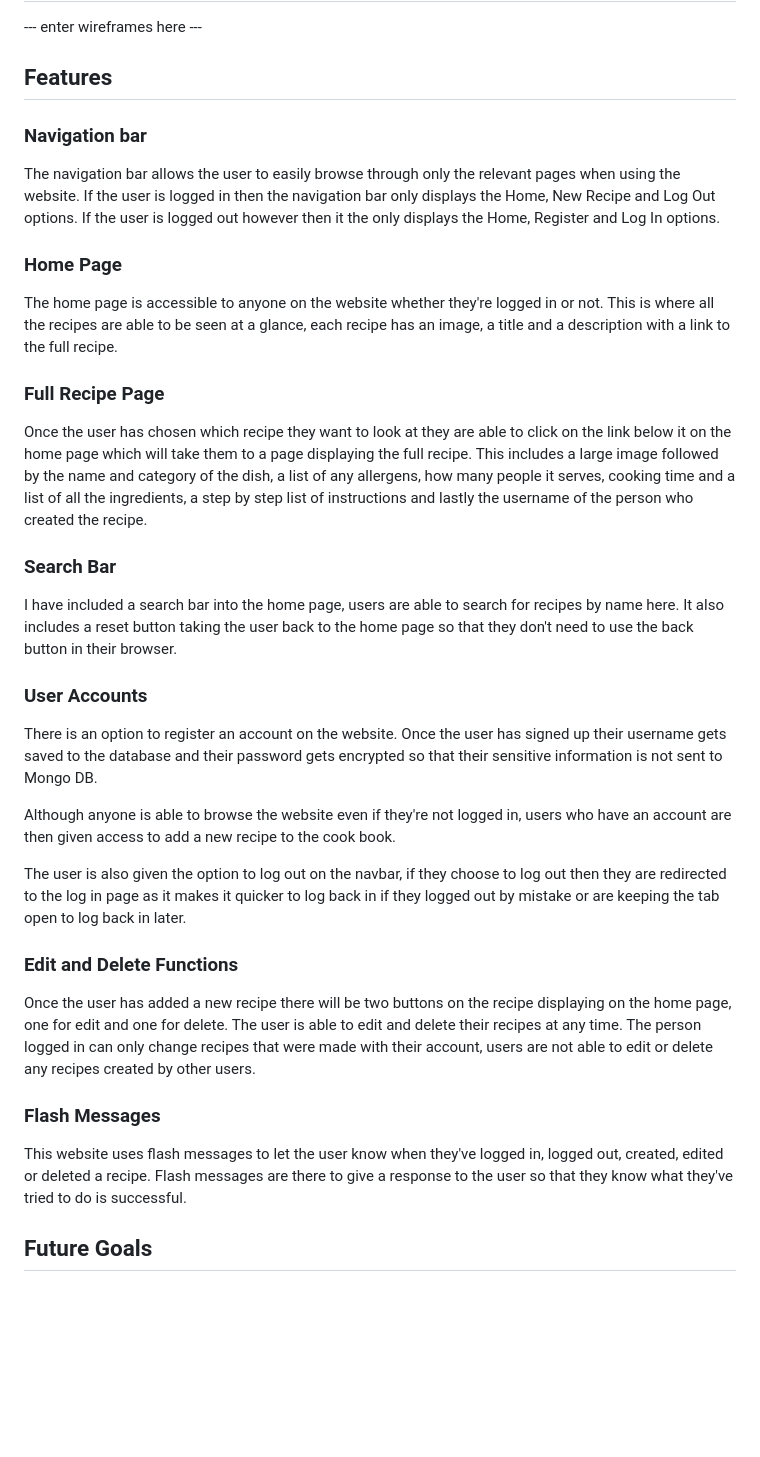
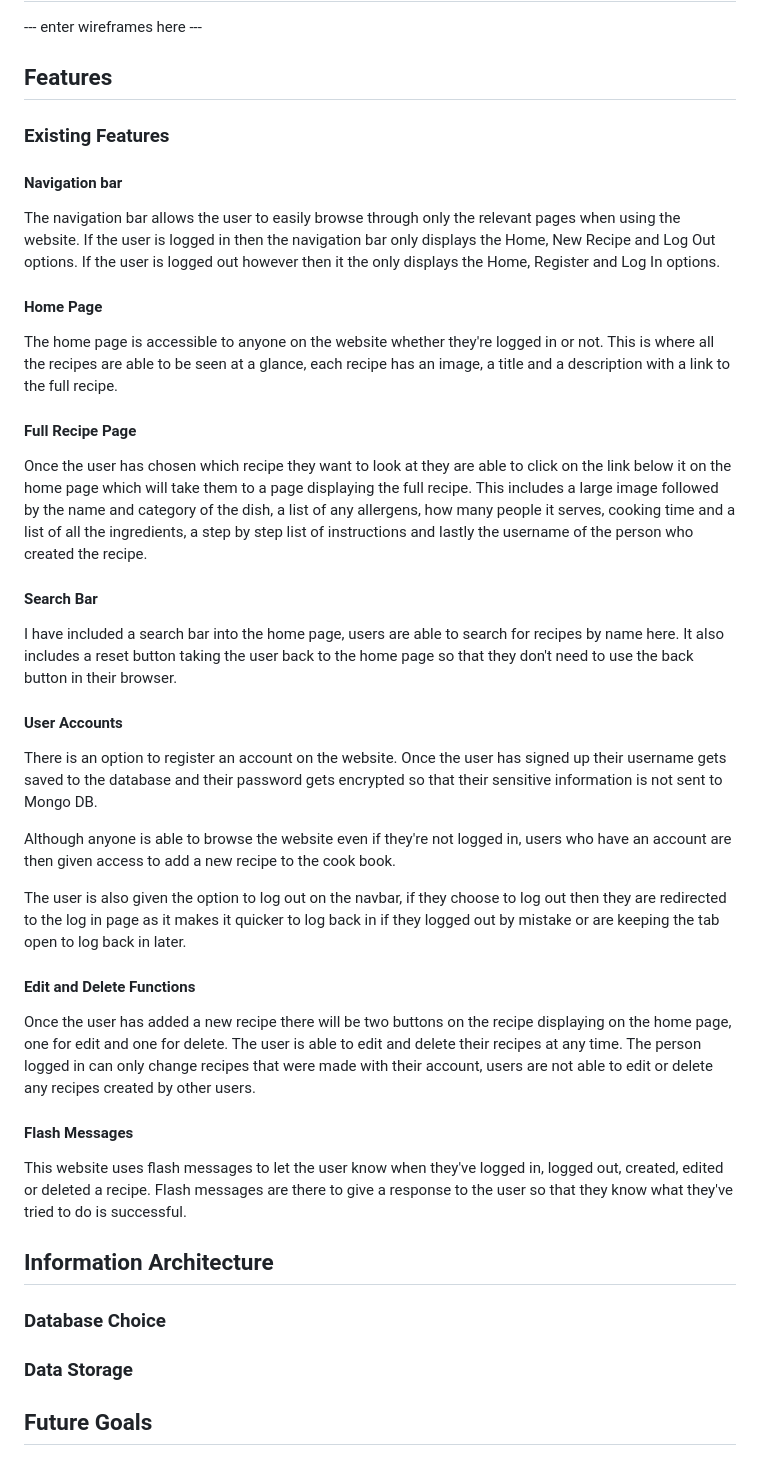
Before and after one commit to rebeccoder/cook-book, a Markdown page: README.md, the part around one of its changes. Rendered like a GitHub page; blank space fills up the shorter version.

```diff
--- a/README.md
+++ b/README.md
@@ -88,25 +90,26 @@ A lot of the styling came from the website Materialize such as the template card
 --- enter wireframes here ---
 
 ## Features
+### Existing Features
 
-### Navigation bar
+#### Navigation bar
 
 The navigation bar allows the user to easily browse through only the relevant pages when using the website. If the user is logged in then the navigation bar  only displays the Home, New Recipe and Log Out options. If the user is logged out however then it the only displays the Home, Register and Log In options.
 
-### Home Page
+#### Home Page
 
 The home page is accessible to anyone on the website whether they're logged in or not. This is where all the recipes are able to be seen at a glance, each recipe has an image, a title and a description with a link to the full recipe.
 
 
-### Full Recipe Page
+#### Full Recipe Page
 
 Once the user has chosen which recipe they want to look at they are able to click on the link below it on the home page which will take them to a page displaying the full recipe. This includes a large image followed by the name and category of the dish, a list of any allergens, how many people it serves, cooking time and a list of all the ingredients, a step by step list of instructions and lastly the username of the person who created the recipe.
 
-### Search Bar
+#### Search Bar
 
 I have included a search bar into the home page, users are able to search for recipes by name here. It also includes a reset button taking the user back to the home page so that they don't need to use the back button in their browser.
 
-### User Accounts
+#### User Accounts
 
 There is an option to register an account on the website.
 Once the user has signed up their username gets saved to the database and their password gets encrypted so that their sensitive information is not sent to Mongo DB.
@@ -116,14 +119,18 @@ Although anyone is able to browse the website even if they're not logged in, use
 The user is also given the option to log out on the navbar, if they choose to log out then they are redirected to the log in page as it makes it quicker to log back in if they logged out by mistake or are keeping the tab open to log back in later.
 
 
-### Edit and Delete Functions
+#### Edit and Delete Functions
 
 Once the user has added a new recipe there will be two buttons on the recipe displaying on the home page, one for edit and one for delete. The user is able to edit and delete their recipes at any time. The person logged in can only change recipes that were made with their account, users are not able to edit or delete any recipes created by other users.
 
-### Flash Messages
+#### Flash Messages
 
 This website uses flash messages to let the user know when they've logged in, logged out, created, edited or deleted a recipe. Flash messages are there to give a response to the user so that they know what they've tried to do is successful.
 
+
+## Information Architecture
+### Database Choice
+### Data Storage
 
 ## Future Goals
 
```
Also changed, not shown: other parts of README.md (+15 -15 lines).
